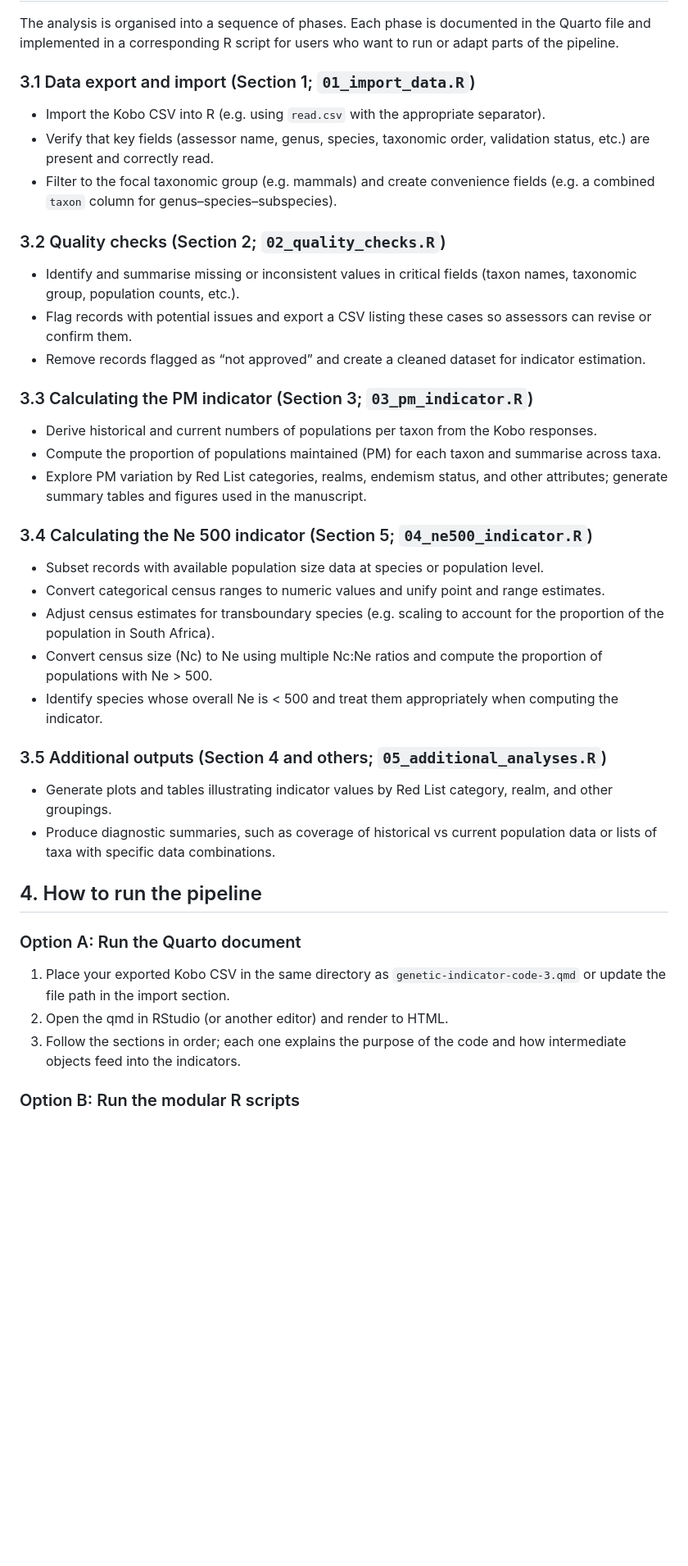
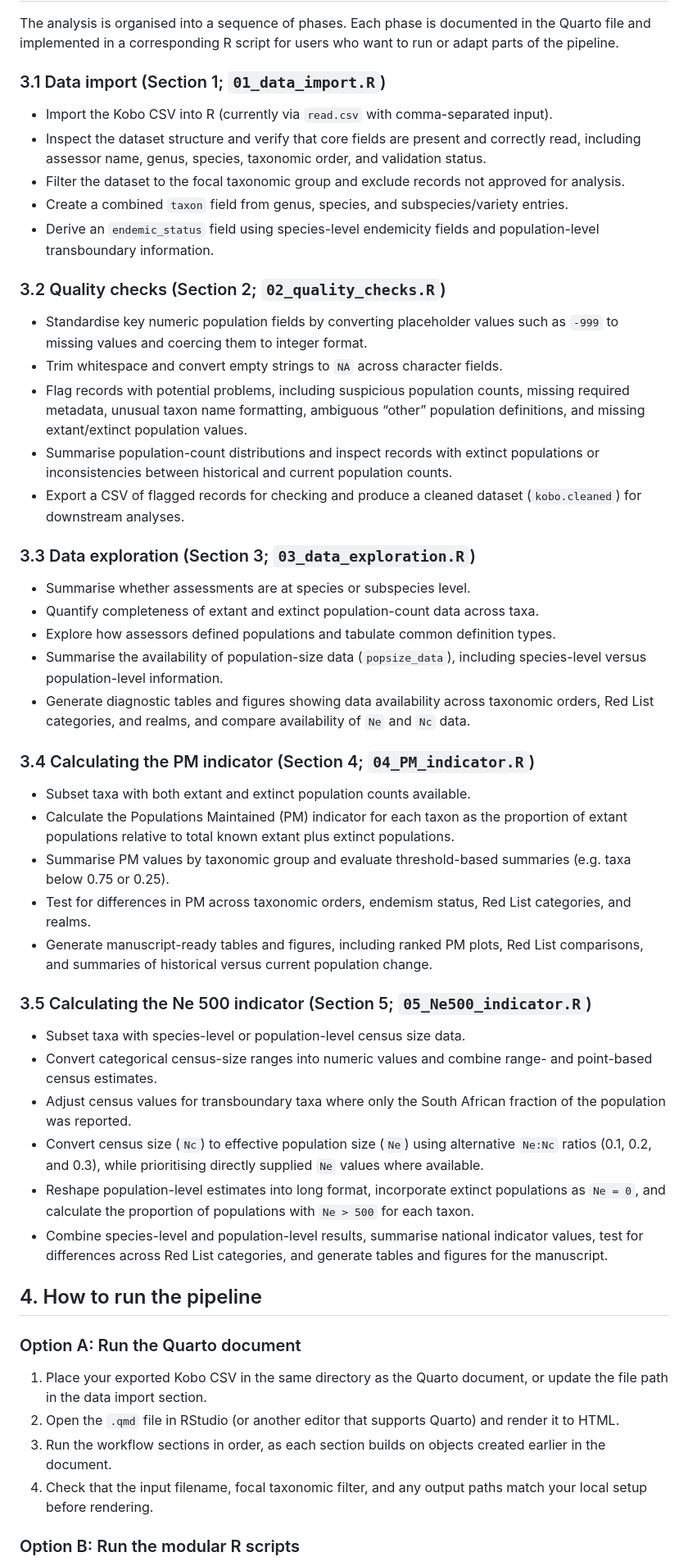
Before and after one commit to Jessmds/SAGenInd, a Markdown page: README.md, the part around one of its changes. Shown at 82% size. Rendered like a GitHub page; blank space fills up the shorter version.

```diff
--- a/README.md
+++ b/README.md
@@ -58,44 +58,55 @@ Once all data have been compiled, export the Kobo dataset as a **CSV** with “v
 
 The analysis is organised into a sequence of phases. Each phase is documented in the Quarto file and implemented in a corresponding R script for users who want to run or adapt parts of the pipeline.
 
-### 3.1 Data export and import (Section 1; `01_import_data.R`)
+### 3.1 Data import (Section 1; `01_data_import.R`)
 
-- Import the Kobo CSV into R (e.g. using `read.csv` with the appropriate separator).
-- Verify that key fields (assessor name, genus, species, taxonomic order, validation status, etc.) are present and correctly read.
-- Filter to the focal taxonomic group (e.g. mammals) and create convenience fields (e.g. a combined `taxon` column for genus–species–subspecies).
+- Import the Kobo CSV into R (currently via `read.csv` with comma-separated input).
+- Inspect the dataset structure and verify that core fields are present and correctly read, including assessor name, genus, species, taxonomic order, and validation status.
+- Filter the dataset to the focal taxonomic group and exclude records not approved for analysis.
+- Create a combined `taxon` field from genus, species, and subspecies/variety entries.
+- Derive an `endemic_status` field using species-level endemicity fields and population-level transboundary information.
 
 ### 3.2 Quality checks (Section 2; `02_quality_checks.R`)
 
-- Identify and summarise missing or inconsistent values in critical fields (taxon names, taxonomic group, population counts, etc.).
-- Flag records with potential issues and export a CSV listing these cases so assessors can revise or confirm them.
-- Remove records flagged as “not approved” and create a cleaned dataset for indicator estimation.
+- Standardise key numeric population fields by converting placeholder values such as `-999` to missing values and coercing them to integer format.
+- Trim whitespace and convert empty strings to `NA` across character fields.
+- Flag records with potential problems, including suspicious population counts, missing required metadata, unusual taxon name formatting, ambiguous “other” population definitions, and missing extant/extinct population values.
+- Summarise population-count distributions and inspect records with extinct populations or inconsistencies between historical and current population counts.
+- Export a CSV of flagged records for checking and produce a cleaned dataset (`kobo.cleaned`) for downstream analyses.
 
-### 3.3 Calculating the PM indicator (Section 3; `03_pm_indicator.R`)
+### 3.3 Data exploration (Section 3; `03_data_exploration.R`)
 
-- Derive historical and current numbers of populations per taxon from the Kobo responses.
-- Compute the proportion of populations maintained (PM) for each taxon and summarise across taxa.
-- Explore PM variation by Red List categories, realms, endemism status, and other attributes; generate summary tables and figures used in the manuscript.
+- Summarise whether assessments are at species or subspecies level.
+- Quantify completeness of extant and extinct population-count data across taxa.
+- Explore how assessors defined populations and tabulate common definition types.
+- Summarise the availability of population-size data (`popsize_data`), including species-level versus population-level information.
+- Generate diagnostic tables and figures showing data availability across taxonomic orders, Red List categories, and realms, and compare availability of `Ne` and `Nc` data.
 
-### 3.4 Calculating the Ne 500 indicator (Section 5; `04_ne500_indicator.R`)
+### 3.4 Calculating the PM indicator (Section 4; `04_PM_indicator.R`)
 
-- Subset records with available population size data at species or population level.
-- Convert categorical census ranges to numeric values and unify point and range estimates.
-- Adjust census estimates for transboundary species (e.g. scaling to account for the proportion of the population in South Africa).
-- Convert census size (Nc) to Ne using multiple Nc:Ne ratios and compute the proportion of populations with Ne > 500.
-- Identify species whose overall Ne is < 500 and treat them appropriately when computing the indicator.
+- Subset taxa with both extant and extinct population counts available.
+- Calculate the Populations Maintained (PM) indicator for each taxon as the proportion of extant populations relative to total known extant plus extinct populations.
+- Summarise PM values by taxonomic group and evaluate threshold-based summaries (e.g. taxa below 0.75 or 0.25).
+- Test for differences in PM across taxonomic orders, endemism status, Red List categories, and realms.
+- Generate manuscript-ready tables and figures, including ranked PM plots, Red List comparisons, and summaries of historical versus current population change.
 
-### 3.5 Additional outputs (Section 4 and others; `05_additional_analyses.R`)
+### 3.5 Calculating the Ne 500 indicator (Section 5; `05_Ne500_indicator.R`)
 
-- Generate plots and tables illustrating indicator values by Red List category, realm, and other groupings.
-- Produce diagnostic summaries, such as coverage of historical vs current population data or lists of taxa with specific data combinations.
+- Subset taxa with species-level or population-level census size data.
+- Convert categorical census-size ranges into numeric values and combine range- and point-based census estimates.
+- Adjust census values for transboundary taxa where only the South African fraction of the population was reported.
+- Convert census size (`Nc`) to effective population size (`Ne`) using alternative `Ne:Nc` ratios (0.1, 0.2, and 0.3), while prioritising directly supplied `Ne` values where available.
+- Reshape population-level estimates into long format, incorporate extinct populations as `Ne = 0`, and calculate the proportion of populations with `Ne > 500` for each taxon.
+- Combine species-level and population-level results, summarise national indicator values, test for differences across Red List categories, and generate tables and figures for the manuscript.
 
 ## 4. How to run the pipeline
 
 ### Option A: Run the Quarto document
 
-1. Place your exported Kobo CSV in the same directory as `genetic-indicator-code-3.qmd` or update the file path in the import section.
-2. Open the qmd in RStudio (or another editor) and render to HTML.
-3. Follow the sections in order; each one explains the purpose of the code and how intermediate objects feed into the indicators.
+1. Place your exported Kobo CSV in the same directory as the Quarto document, or update the file path in the data import section.
+2. Open the `.qmd` file in RStudio (or another editor that supports Quarto) and render it to HTML.
+3. Run the workflow sections in order, as each section builds on objects created earlier in the document.
+4. Check that the input filename, focal taxonomic filter, and any output paths match your local setup before rendering.
 
 ### Option B: Run the modular R scripts
 
```
Also changed, not shown: other parts of README.md (+12 -9 lines).
